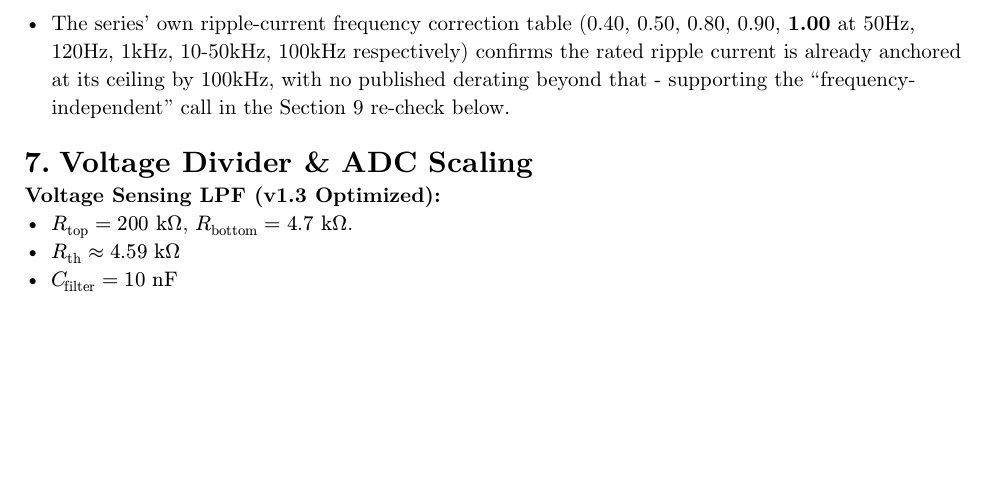
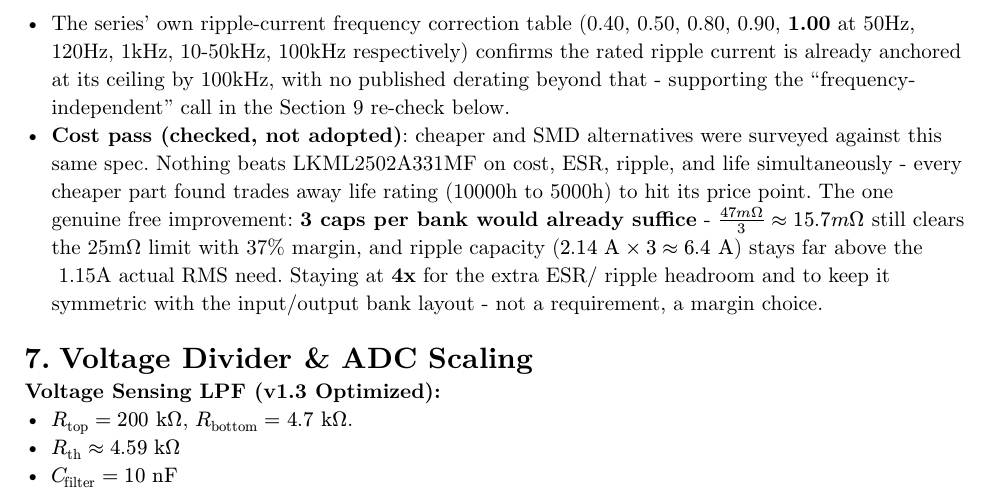
Before and after one commit to TotallyNotAHackerTrustMeIAmADolphin/MPPT, a Typst document (hardware/CALCULATIONS.typ): part of page 4 of 7, cut so that both start at the same text, the shorter picture padded with empty space. The pictures show the PDF file hardware/CALCULATIONS.pdf that the author committed with the source.

Commit message:
docs: note bulk cap bank could drop to 3x, staying at 4x for margin
Surveyed cheaper/SMD alternatives to LKML2502A331MF against the same
ESR/ripple/voltage/life spec. Nothing beats it on all four axes at
once - every cheaper candidate found trades the 10000h life rating
down to 5000h to hit its price point, which isn't worth it for a
part living in full sun + e-bike vibration.

The one free win found: the current part's ESR (47mOhm) already
clears the 25mOhm bank limit at 3 per bank (15.7mOhm, 37% margin),
not just 4. Documenting the 3x-suffices math for the record, but
keeping 4x in the design for the extra ESR/ripple headroom and to
keep the input/output banks symmetric - not a hard requirement.

Co-Authored-By: Claude Sonnet 5 <noreply@anthropic.com>

```diff
--- a/hardware/CALCULATIONS.typ
+++ b/hardware/CALCULATIONS.typ
@@ -185,6 +185,14 @@ $ "ESR"_"max" = frac(Delta V_"out", Delta I_L) = frac(0.1"V", 4.0"A") = *25 m Om
   50Hz, 120Hz, 1kHz, 10-50kHz, 100kHz respectively) confirms the rated ripple current is already
   anchored at its ceiling by 100kHz, with no published derating beyond that - supporting the
   "frequency-independent" call in the @sec-200khz re-check below.
+- *Cost pass (checked, not adopted)*: cheaper and SMD alternatives were surveyed against this
+  same spec. Nothing beats LKML2502A331MF on cost, ESR, ripple, and life simultaneously - every
+  cheaper part found trades away life rating (10000h to 5000h) to hit its price point. The one
+  genuine free improvement: *3 caps per bank would already suffice* - $frac(47 m Omega, 3) approx
+  15.7 m Omega$ still clears the 25mΩ limit with 37% margin, and ripple capacity ($2.14 "A" times 3
+  approx 6.4 "A"$) stays far above the ~1.15A actual RMS need. Staying at *4x* for the extra ESR/
+  ripple headroom and to keep it symmetric with the input/output bank layout - not a requirement,
+  a margin choice.
 
 = Voltage Divider & ADC Scaling
 
```
Also changed, not shown: hardware/CALCULATIONS.pdf.
